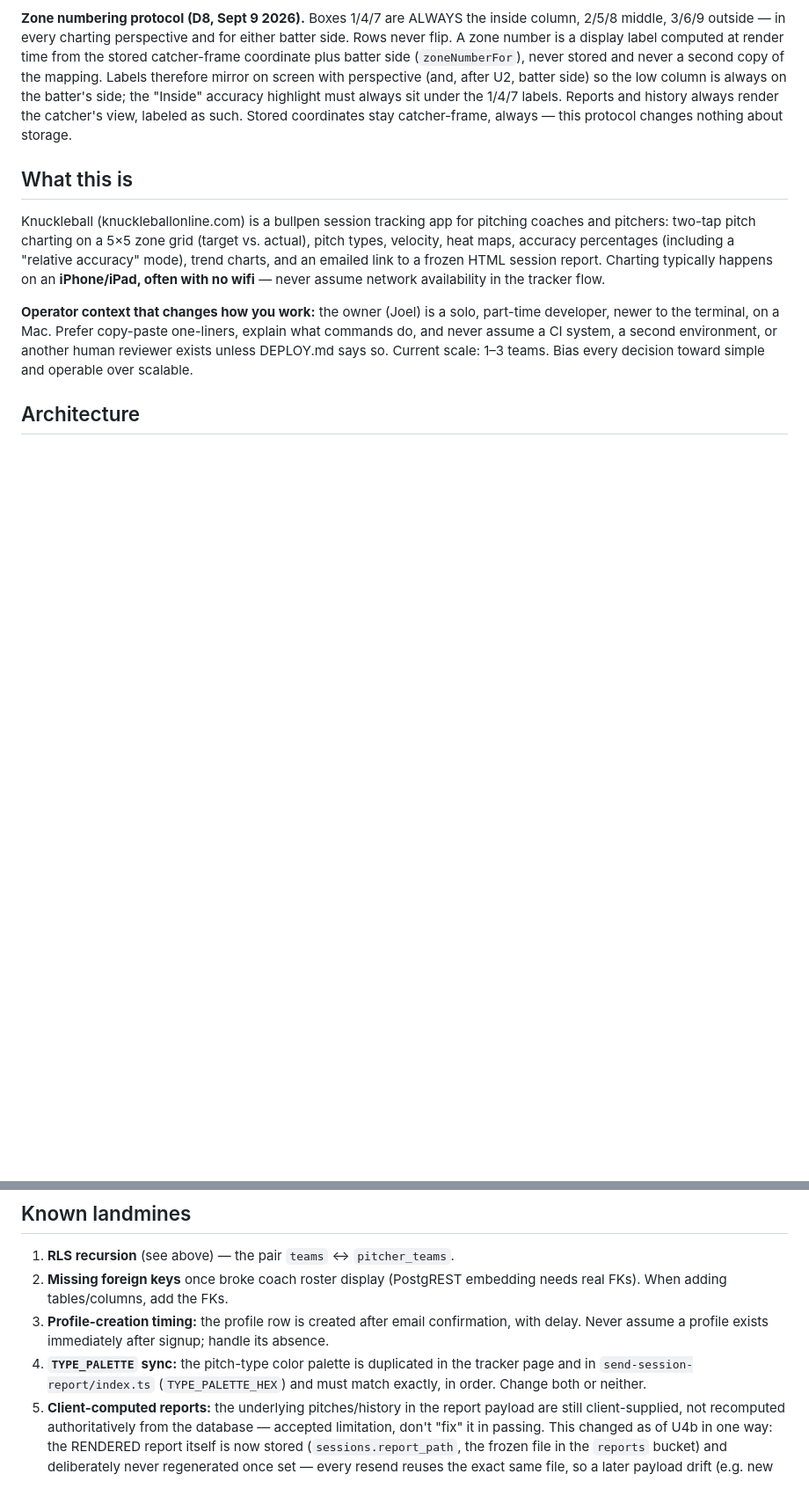
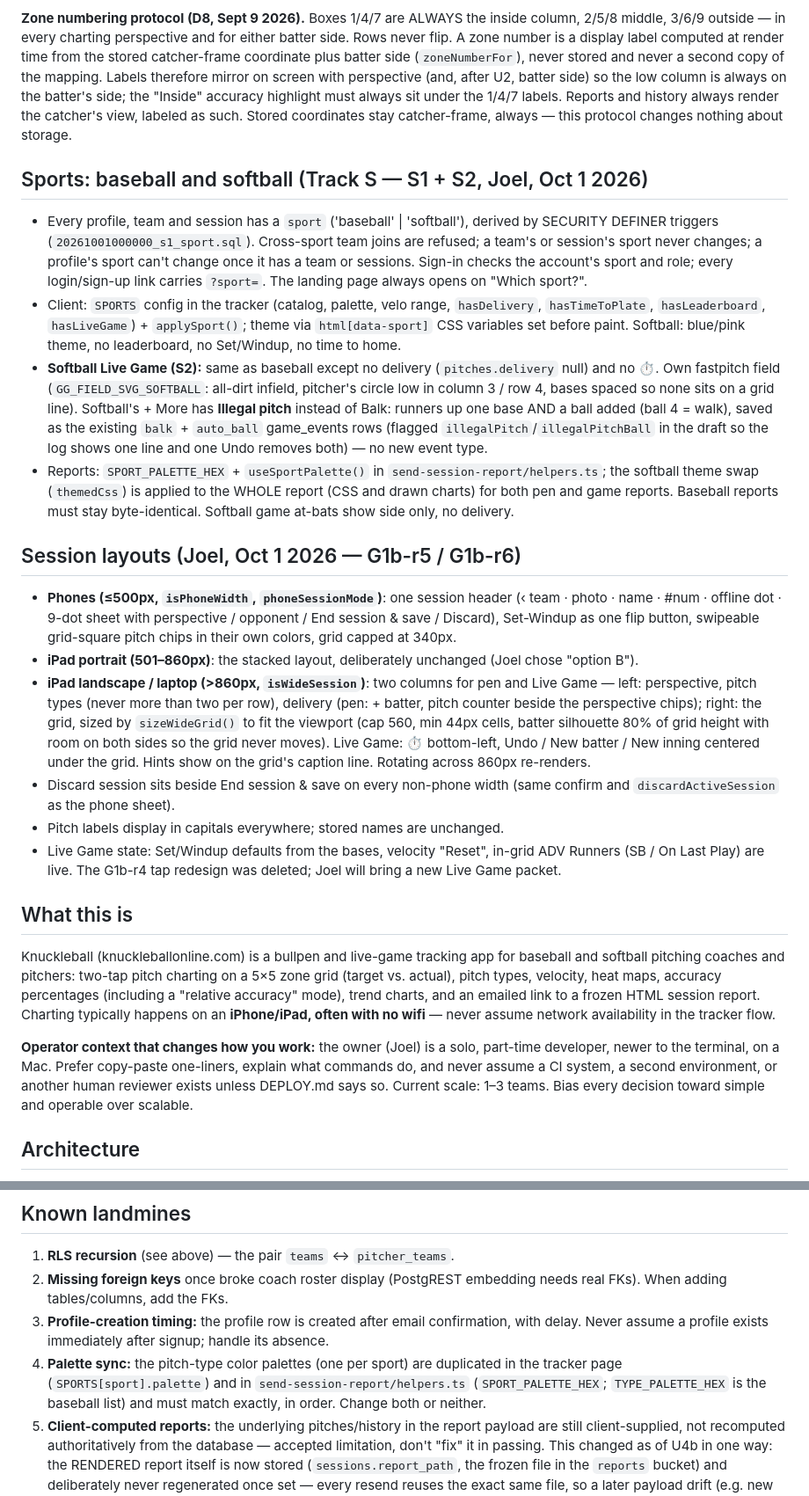
Before and after one commit to nathanjoel22/knuckleball, a Markdown page: CLAUDE.md, 2 parts joined by grey strips. Shown at 88% size. GitHub-like rendering; blank space fills up the shorter version.

Commit message:
CLAUDE.md: sports model (S1/S2 softball incl. Live Game), session layouts (phone / iPad / laptop), palette landmine per sport (Oct 1)
Co-Authored-By: Claude Opus 5.5 <noreply@anthropic.com>

```diff
--- a/CLAUDE.md
+++ b/CLAUDE.md
@@ -35,9 +35,25 @@ labels. Reports and history always render the catcher's view, labeled as such.
 Stored coordinates stay catcher-frame, always — this protocol changes nothing about
 storage.
 
+## Sports: baseball and softball (Track S — S1 + S2, Joel, Oct 1 2026)
+
+- Every profile, team and session has a `sport` ('baseball' | 'softball'), derived by SECURITY DEFINER triggers (`20261001000000_s1_sport.sql`). Cross-sport team joins are refused; a team's or session's sport never changes; a profile's sport can't change once it has a team or sessions. Sign-in checks the account's sport and role; every login/sign-up link carries `?sport=`. The landing page always opens on "Which sport?".
+- Client: `SPORTS` config in the tracker (catalog, palette, velo range, `hasDelivery`, `hasTimeToPlate`, `hasLeaderboard`, `hasLiveGame`) + `applySport()`; theme via `html[data-sport]` CSS variables set before paint. Softball: blue/pink theme, no leaderboard, no Set/Windup, no time to home.
+- **Softball Live Game (S2):** same as baseball except no delivery (`pitches.delivery` null) and no ⏱. Own fastpitch field (`GG_FIELD_SVG_SOFTBALL`: all-dirt infield, pitcher's circle low in column 3 / row 4, bases spaced so none sits on a grid line). Softball's + More has **Illegal pitch** instead of Balk: runners up one base AND a ball added (ball 4 = walk), saved as the existing `balk` + `auto_ball` game_events rows (flagged `illegalPitch`/`illegalPitchBall` in the draft so the log shows one line and one Undo removes both) — no new event type.
+- Reports: `SPORT_PALETTE_HEX` + `useSportPalette()` in `send-session-report/helpers.ts`; the softball theme swap (`themedCss`) is applied to the WHOLE report (CSS and drawn charts) for both pen and game reports. Baseball reports must stay byte-identical. Softball game at-bats show side only, no delivery.
+
+## Session layouts (Joel, Oct 1 2026 — G1b-r5 / G1b-r6)
+
+- **Phones (≤500px, `isPhoneWidth`, `phoneSessionMode`)**: one session header (‹ team · photo · name · #num · offline dot · 9-dot sheet with perspective / opponent / End session & save / Discard), Set-Windup as one flip button, swipeable grid-square pitch chips in their own colors, grid capped at 340px.
+- **iPad portrait (501–860px)**: the stacked layout, deliberately unchanged (Joel chose "option B").
+- **iPad landscape / laptop (>860px, `isWideSession`)**: two columns for pen and Live Game — left: perspective, pitch types (never more than two per row), delivery (pen: + batter, pitch counter beside the perspective chips); right: the grid, sized by `sizeWideGrid()` to fit the viewport (cap 560, min 44px cells, batter silhouette 80% of grid height with room on both sides so the grid never moves). Live Game: ⏱ bottom-left, Undo / New batter / New inning centered under the grid. Hints show on the grid's caption line. Rotating across 860px re-renders.
+- Discard session sits beside End session & save on every non-phone width (same confirm and `discardActiveSession` as the phone sheet).
+- Pitch labels display in capitals everywhere; stored names are unchanged.
+- Live Game state: Set/Windup defaults from the bases, velocity "Reset", in-grid ADV Runners (SB / On Last Play) are live. The G1b-r4 tap redesign was deleted; Joel will bring a new Live Game packet.
+
 ## What this is
 
-Knuckleball (knuckleballonline.com) is a bullpen session tracking app for pitching coaches and pitchers: two-tap pitch charting on a 5×5 zone grid (target vs. actual), pitch types, velocity, heat maps, accuracy percentages (including a "relative accuracy" mode), trend charts, and an emailed link to a frozen HTML session report. Charting typically happens on an **iPhone/iPad, often with no wifi** — never assume network availability in the tracker flow.
+Knuckleball (knuckleballonline.com) is a bullpen and live-game tracking app for baseball and softball pitching coaches and pitchers: two-tap pitch charting on a 5×5 zone grid (target vs. actual), pitch types, velocity, heat maps, accuracy percentages (including a "relative accuracy" mode), trend charts, and an emailed link to a frozen HTML session report. Charting typically happens on an **iPhone/iPad, often with no wifi** — never assume network availability in the tracker flow.
 
 **Operator context that changes how you work:** the owner (Joel) is a solo, part-time developer, newer to the terminal, on a Mac. Prefer copy-paste one-liners, explain what commands do, and never assume a CI system, a second environment, or another human reviewer exists unless DEPLOY.md says so. Current scale: 1–3 teams. Bias every decision toward simple and operable over scalable.
 
@@ -105,7 +121,7 @@ Function secrets live in Supabase (`supabase secrets list`): `SUPABASE_URL`, `SU
 1. **RLS recursion** (see above) — the pair `teams` ↔ `pitcher_teams`.
 2. **Missing foreign keys** once broke coach roster display (PostgREST embedding needs real FKs). When adding tables/columns, add the FKs.
 3. **Profile-creation timing:** the profile row is created after email confirmation, with delay. Never assume a profile exists immediately after signup; handle its absence.
-4. **`TYPE_PALETTE` sync:** the pitch-type color palette is duplicated in the tracker page and in `send-session-report/index.ts` (`TYPE_PALETTE_HEX`) and must match exactly, in order. Change both or neither.
+4. **Palette sync:** the pitch-type color palettes (one per sport) are duplicated in the tracker page (`SPORTS[sport].palette`) and in `send-session-report/helpers.ts` (`SPORT_PALETTE_HEX`; `TYPE_PALETTE_HEX` is the baseball list) and must match exactly, in order. Change both or neither.
 5. **Client-computed reports:** the underlying pitches/history in the report payload are still client-supplied, not recomputed authoritatively from the database — accepted limitation, don't "fix" it in passing. This changed as of U4b in one way: the RENDERED report itself is now stored (`sessions.report_path`, the frozen file in the `reports` bucket) and deliberately never regenerated once set — every resend reuses the exact same file, so a later payload drift (e.g. new history) can't silently change a report someone already has the link to.
 6. **Supabase default auth SMTP has tiny rate limits.** Bulk invites can silently fail mid-batch unless custom SMTP is configured (task P1-04 / SETUP.md).
 7. **Free-tier Supabase projects pause when inactive** — relevant off-season. Check project status before diagnosing "the database is down".
```
